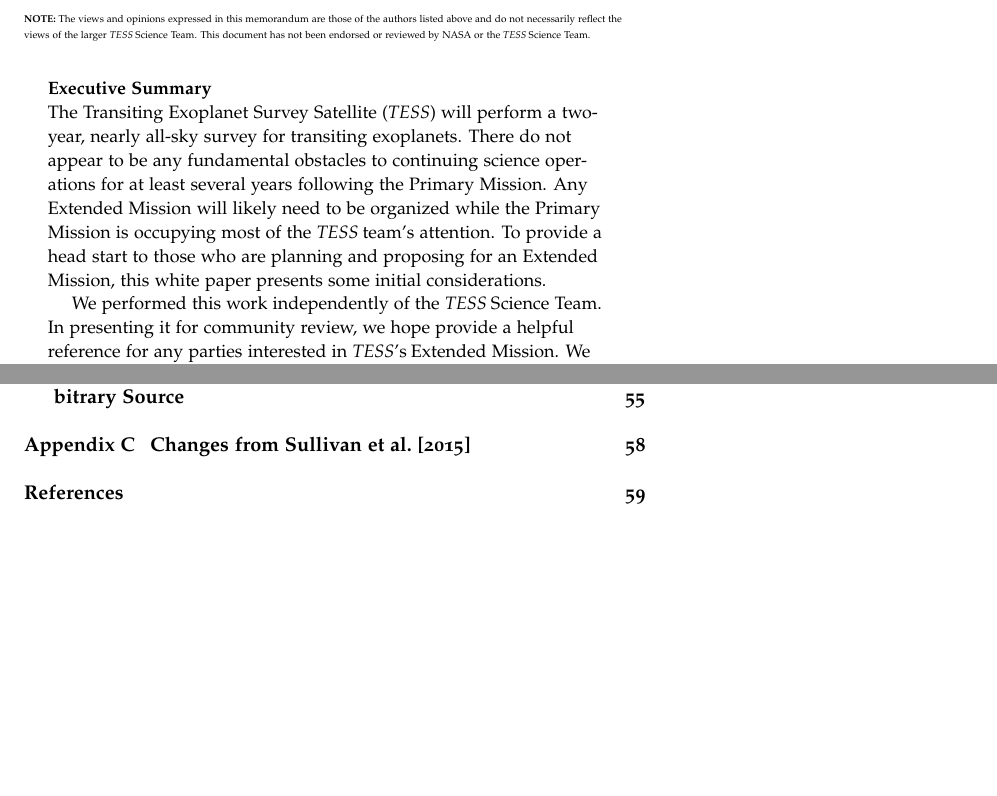
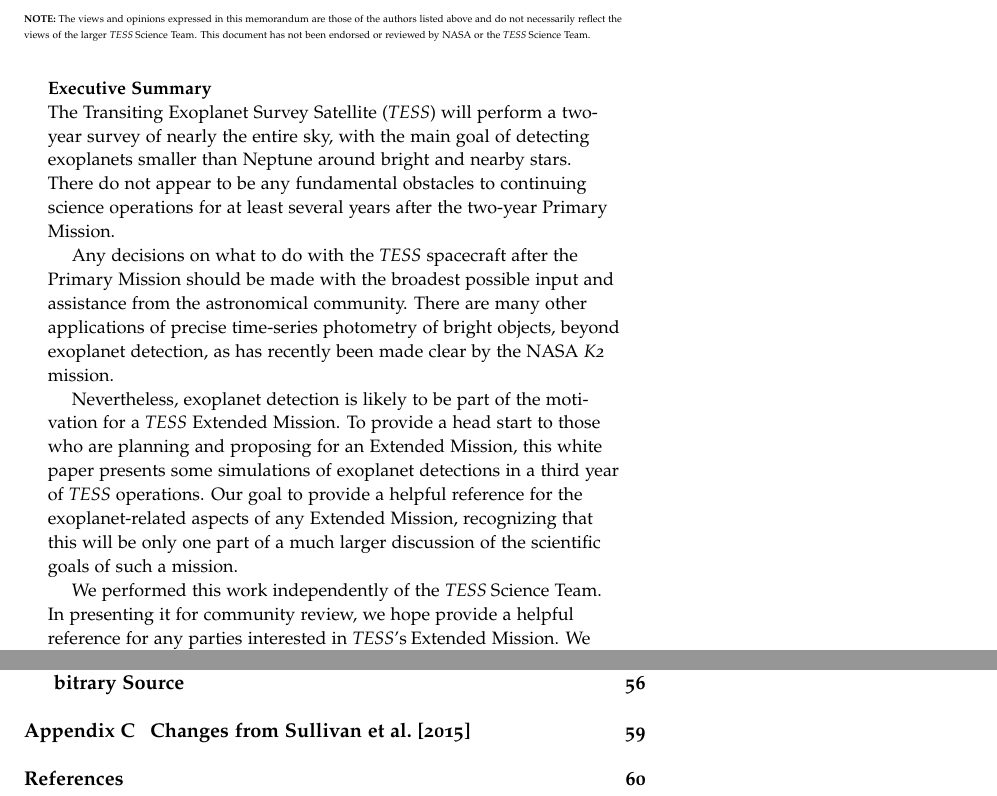
Before and after one commit to lgbouma/extended_mission_white_paper, a LaTeX document (main.tex, which reads abstract.tex): two parts of pages 1 and 4 of 61 before the commit and two parts of pages 1 and 5 of 62 after it, joined at a grey line, cut so that both start at the same text, the shorter picture padded with empty space. Compiled offline with pdfLaTeX.

Commit message:
Update abstract.tex

```diff
--- a/abstract.tex
+++ b/abstract.tex
@@ -4,13 +4,25 @@
 \noindent {\bf Executive Summary}\\
 
 The Transiting Exoplanet Survey Satellite (\textit{TESS}) will perform
-a two-year, nearly all-sky survey for transiting exoplanets.  There do
+a two-year survey of nearly the entire sky, with the main goal of detecting
+exoplanets smaller than Neptune around bright and nearby stars. There do
 not appear to be any fundamental obstacles to continuing science
-operations for at least several years following the Primary Mission.  Any
-Extended Mission will likely need to be organized while the Primary
-Mission is occupying most of the \tess team's attention.
+operations for at least several years after the two-year Primary Mission.
+
+Any decisions on what to do with the \textit{TESS} spacecraft
+after the Primary Mission should be made with the broadest
+possible input and assistance from the astronomical community. There
+are many other applications of precise time-series photometry of bright objects, beyond
+exoplanet detection, as has recently been made clear by the NASA \textit{K2} mission.
+
+Nevertheless, exoplanet
+detection is likely to be part of the motivation for a \textit{TESS} Extended Mission.
 To provide a head start to those who are planning and proposing for an
-Extended Mission, this white paper presents some initial considerations.
+Extended Mission, this white paper presents some simulations
+of exoplanet detections in a third year of \textit{TESS}
+operations. Our goal to provide a helpful reference for the exoplanet-related
+aspects of any Extended Mission, recognizing that this will be only one part of
+a much larger discussion of the scientific goals of such a mission.
 
 We performed this work independently of the \tess Science Team.
 In presenting it for community review, we hope provide a helpful
```
